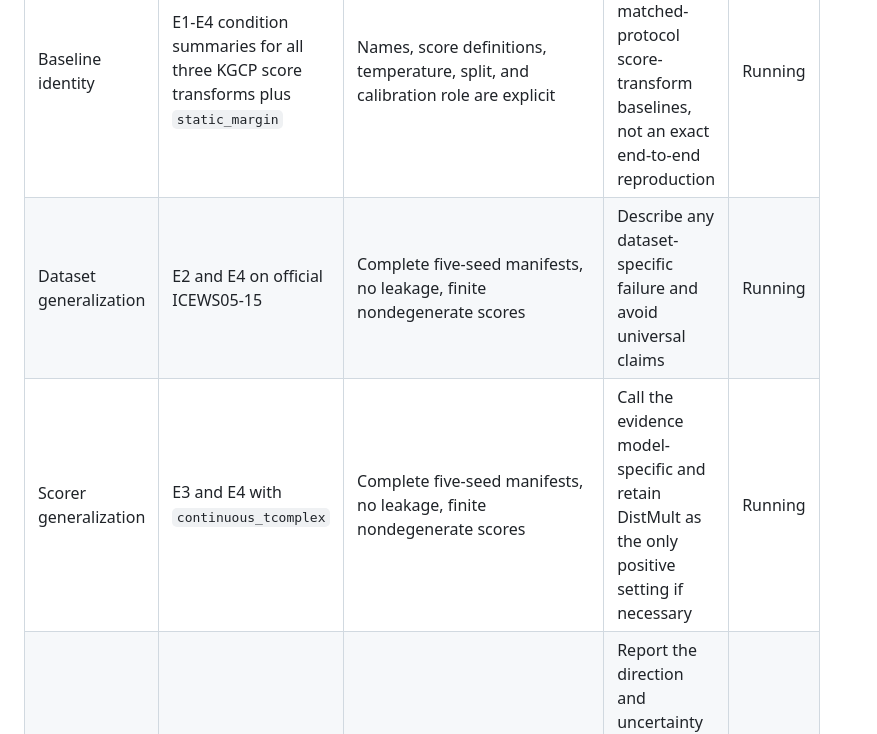
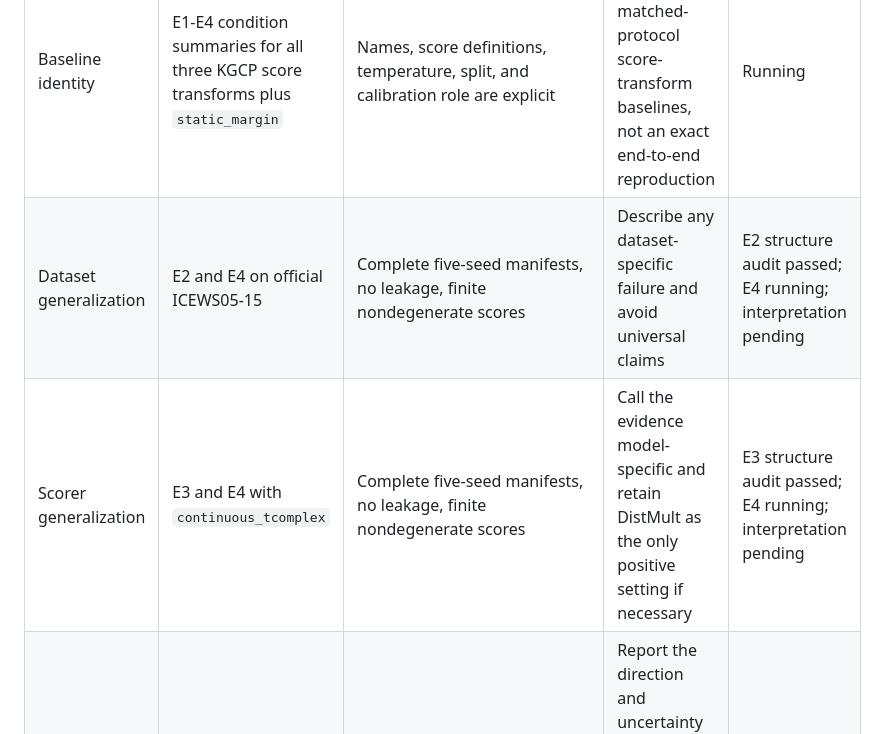
Before and after one commit to xywang815/riskcal-tkg-w, a Markdown page: docs/EXPANSION_CLAIM_LEDGER_20260901.md, the part around the change. Rendered like a GitHub page.

```diff
--- a/docs/EXPANSION_CLAIM_LEDGER_20260901.md
+++ b/docs/EXPANSION_CLAIM_LEDGER_20260901.md
@@ -31,8 +31,8 @@ terminal screenshots are not paper evidence.
 | Reviewer issue | Formal evidence | Acceptance condition | Required reporting if condition fails | Status |
 | --- | --- | --- | --- | --- |
 | Baseline identity | E1-E4 condition summaries for all three KGCP score transforms plus `static_margin` | Names, score definitions, temperature, split, and calibration role are explicit | State that these are matched-protocol score-transform baselines, not an exact end-to-end reproduction | Running |
-| Dataset generalization | E2 and E4 on official ICEWS05-15 | Complete five-seed manifests, no leakage, finite nondegenerate scores | Describe any dataset-specific failure and avoid universal claims | Running |
-| Scorer generalization | E3 and E4 with `continuous_tcomplex` | Complete five-seed manifests, no leakage, finite nondegenerate scores | Call the evidence model-specific and retain DistMult as the only positive setting if necessary | Running |
+| Dataset generalization | E2 and E4 on official ICEWS05-15 | Complete five-seed manifests, no leakage, finite nondegenerate scores | Describe any dataset-specific failure and avoid universal claims | E2 structure audit passed; E4 running; interpretation pending |
+| Scorer generalization | E3 and E4 with `continuous_tcomplex` | Complete five-seed manifests, no leakage, finite nondegenerate scores | Call the evidence model-specific and retain DistMult as the only positive setting if necessary | E3 structure audit passed; E4 running; interpretation pending |
 | Filtered negative sampling | E5 paired with E2; E6 paired with E3 | Same seeds, timestamps, deletion rates, model family, and evaluation labels | Report the direction and uncertainty even if filtered sampling has negligible or adverse effect | Running |
 | Multi-answer degradation | Formal `per_query.parquet` from E1-E4; answer-set reconstruction by query | `answer_count` agrees with distinct labels; single/multi full-set coverage gap is estimable | Disclose magnitude prominently and discuss why label-wise and full-set coverage differ | Running |
 | Deletion motivation | E1-E4 deletion 0 versus 0.30 paired contrasts | Timestamp-block interval excludes zero in a consistent adverse direction | Narrow the motivation to temporal calibration mismatch; explicitly report null/non-monotone deletion effects | Running |
```
Also changed, not shown: docs/EXPANSION_EXPERIMENT_LOG_20260831.md (+4 -2 lines).
